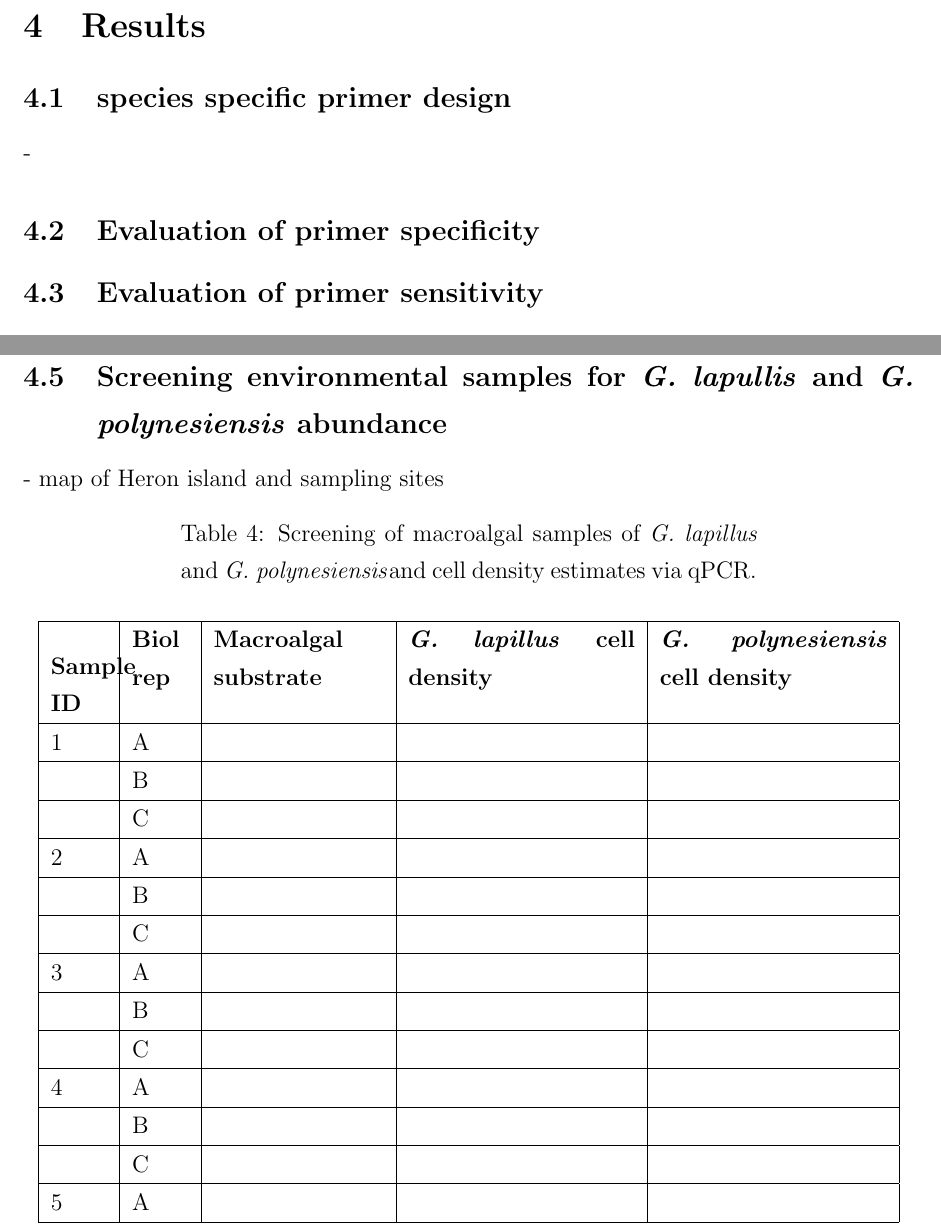
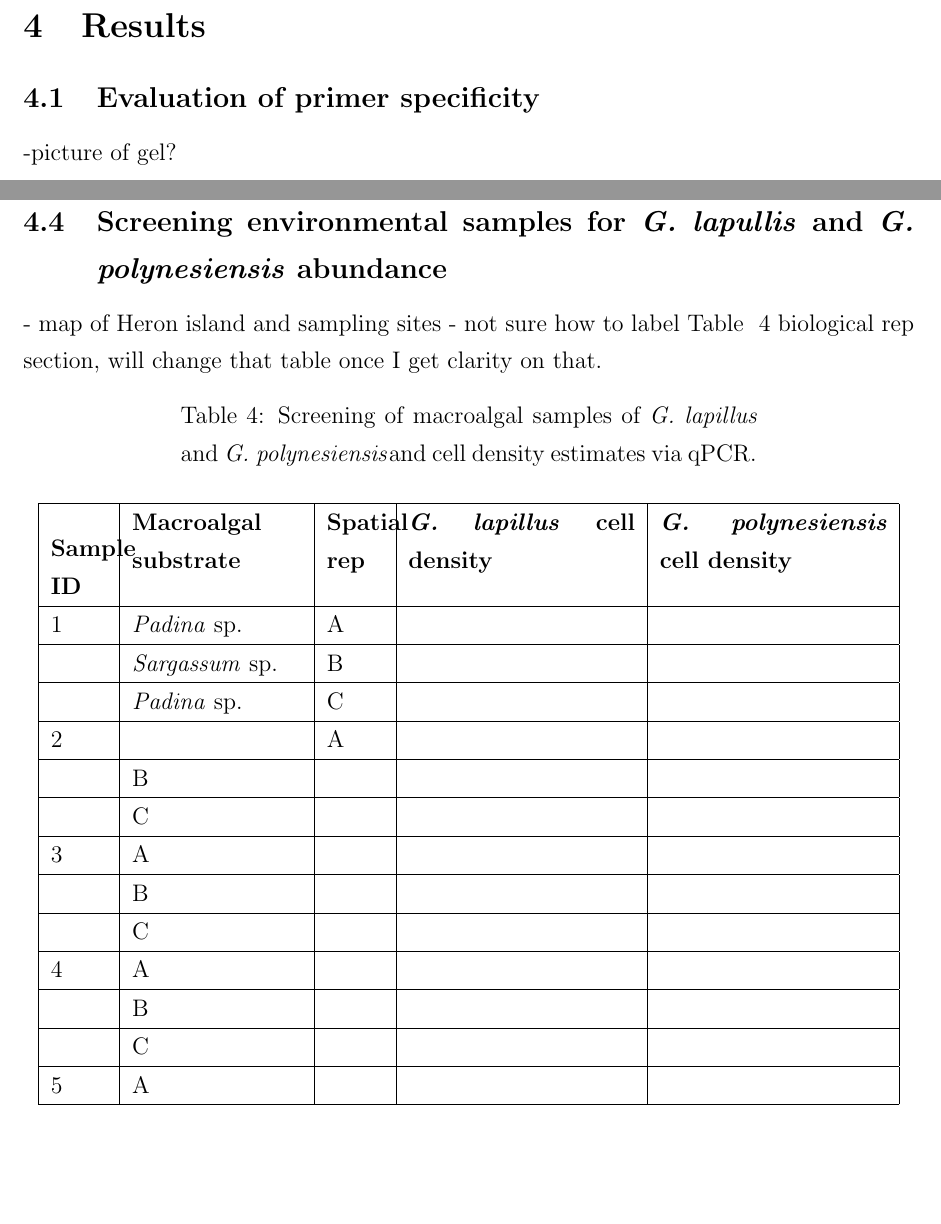
Before and after one commit to bubblegirl/review, a LaTeX document (Heron_qpcr-paper.tex): two parts of pages 10 and 13 of 22, joined at a grey line, cut so that both start at the same text, the shorter picture padded with empty space. Compiled offline with pdfLaTeX.

Commit message:
may16 -1 macroalgal table

```diff
--- a/Heron_qpcr-paper.tex
+++ b/Heron_qpcr-paper.tex
@@ -120,15 +111,14 @@ A total of 33 macroalgal sites around Heron Island were targeted, in tripplicate
 \newpage
 \section{Results}
-\subsection{species specific primer design}
--
-
+\subsection{Evaluation of primer specificity}
+-picture of gel?
 \FloatBarrier
 \begin{table}
 \caption{Cross-reactivity of qPCR primer sets.}
 \label{tbl:CrossreactTable}
-\begin{tabular}{  | p{4cm} | p{3cm} | p{2cm} | p{2.5cm} | p{2.5cm} | }
+\begin{tabular}{ | p{4cm} | p{3cm} | p{2cm} | p{2.5cm} | p{2.5cm} | }
 \hline
-\textbf{Template} & \textbf{Strain name} & \textbf{gDNA gel band} & \textbf{GlapSSU2F-GlapSSU2R} & \textbf{GpolySSUF-GpolySSUR}  \\
+\textbf{Template} & \textbf{Strain name} & \textbf{gDNA gel band} & \textbf{GlapSSU2F-GlapSSU2R} & \textbf{GpolySSUF-GpolySSUR} \\
 \hline
 \emph{G. australes} & CCMP1650 &+&-&- \\
 \hline
@@ -156,8 +146,7 @@ A total of 33 macroalgal sites around Heron Island were targeted, in tripplicate
 \hline
 \end{tabular}
 \end{table}
-
-\subsection{Evaluation of primer specificity}
+\FloatBarrier
 
 \subsection{Evaluation of primer sensitivity}
 -figs qPCR std curves
@@ -181,20 +169,21 @@ A total of 33 macroalgal sites around Heron Island were targeted, in tripplicate
 -gblocks calc
 \subsection{Screening environmental samples for \emph{G. lapullis} and \emph{G. polynesiensis} abundance}
 - map of Heron island and sampling sites
+- not sure how to label Table ~\ref{tbl:MacroalgaeTable} biological rep section, will change that table once I get clarity on that.
 \FloatBarrier
-\begin{longtable}{ | p{1cm} | p{1cm} | p{3cm} | p{4cm} | p{4cm} | }
+\begin{longtable}{ | p{1cm} | p{3cm} | p{1cm} | p{4cm} | p{4cm} | }
 \caption{Screening of macroalgal samples of \emph{G. lapillus} and \emph{G. polynesiensis}and cell density estimates via qPCR.}\\
 \hline
 \label{tbl:MacroalgaeTable}
-\textbf{Sample ID}&\textbf{Biol rep}&\textbf{Macroalgal substrate}&\textbf{\textit{G. lapillus} cell density}&\textbf{\textit{G. polynesiensis} cell density}\\
+\textbf{Sample ID}&\textbf{Macroalgal substrate}&\textbf{Spatial rep}&\textbf{\textit{G. lapillus} cell density}&\textbf{\textit{G. polynesiensis} cell density}\\
 \hline
-1&A&&&\\
+1&\emph{Padina} sp.&A&&\\
 \hline
-&B&&&\\
+&\emph{Sargassum} sp.&B&&\\
 \hline
-&C&&&\\
+&\emph{Padina} sp.&C&&\\
 \hline
-2&A&&&\\
+2&&A&&\\
 \hline
 &B&&&\\
 \hline
```
Also changed, not shown: Heron_qpcr-paper.tex (66 more changed lines). Lines whose indentation alone changed are shown as unchanged.
